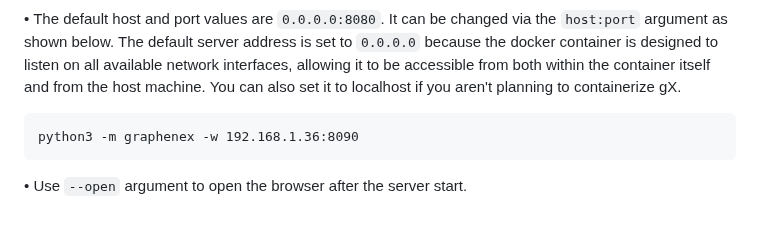
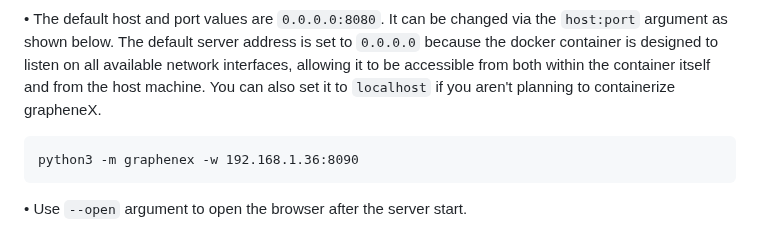
Before and after one commit to grapheneX/grapheneX, a Markdown page: README.md, the part around the change. Rendered like a GitHub page.

````diff
--- a/README.md
+++ b/README.md
@@ -99,7 +99,7 @@ Execute the `grapheneX` with the `-w` or `--web` argument in order to start the
 
 • The default host and port values are `0.0.0.0:8080`. It can be changed via the `host:port` argument as shown below.
 The default server address is set to `0.0.0.0` because the docker container is designed to listen on all available network interfaces, allowing it to be accessible from both within the container itself and from the host machine.
-You can also set it to localhost if you aren't planning to containerize gX.
+You can also set it to `localhost` if you aren't planning to containerize grapheneX.
 
 ```
 python3 -m graphenex -w 192.168.1.36:8090
````
